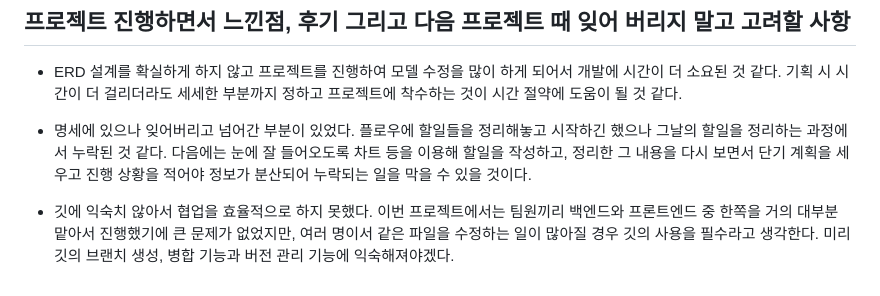
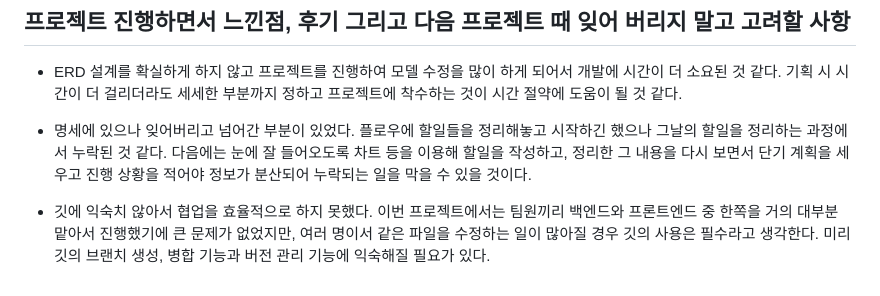
Before and after one commit to joyful-young/finance-pjt, a Markdown page: README.md, the part around the change. Rendered like a GitHub page.

```diff
--- a/README.md
+++ b/README.md
@@ -141,4 +141,4 @@
 
 - 명세에 있으나 잊어버리고 넘어간 부분이 있었다. 플로우에 할일들을 정리해놓고 시작하긴 했으나 그날의 할일을 정리하는 과정에서 누락된 것 같다. 다음에는 눈에 잘 들어오도록 차트 등을 이용해 할일을 작성하고, 정리한 그 내용을 다시 보면서 단기 계획을 세우고 진행 상황을 적어야 정보가 분산되어 누락되는 일을 막을 수 있을 것이다.
 
-- 깃에 익숙치 않아서 협업을 효율적으로 하지 못했다. 이번 프로젝트에서는 팀원끼리 백엔드와 프론트엔드 중 한쪽을 거의 대부분 맡아서 진행했기에 큰 문제가 없었지만, 여러 명이서 같은 파일을 수정하는 일이 많아질 경우 깃의 사용을 필수라고 생각한다. 미리 깃의 브랜치 생성, 병합 기능과 버전 관리 기능에 익숙해져야겠다.
+- 깃에 익숙치 않아서 협업을 효율적으로 하지 못했다. 이번 프로젝트에서는 팀원끼리 백엔드와 프론트엔드 중 한쪽을 거의 대부분 맡아서 진행했기에 큰 문제가 없었지만, 여러 명이서 같은 파일을 수정하는 일이 많아질 경우 깃의 사용은 필수라고 생각한다. 미리 깃의 브랜치 생성, 병합 기능과 버전 관리 기능에 익숙해질 필요가 있다.
```
